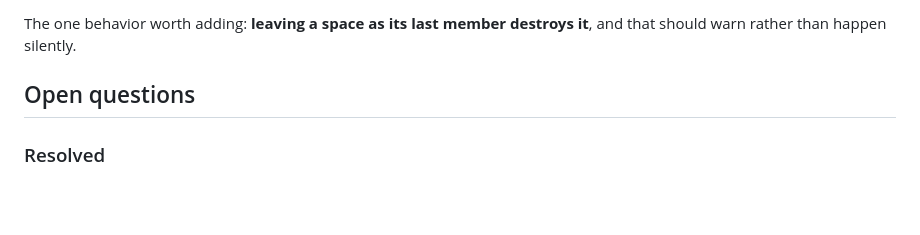
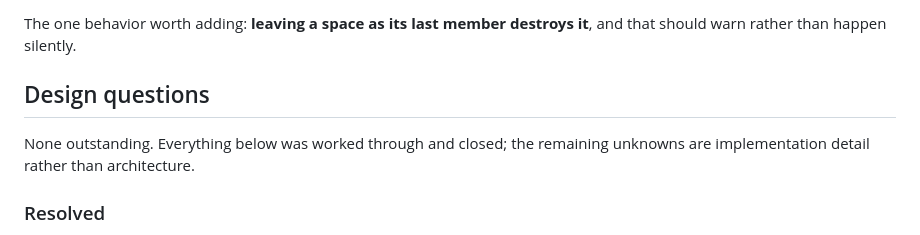
Before and after one commit to clispeak/clispeak, a Markdown page: docs/architecture.md, the part around the change. Drawn GitHub-style; blank space fills up the shorter version.

Commit message:
Close out the open-questions section; none outstanding
Co-Authored-By: Claude Opus 5 (1M context) <noreply@anthropic.com>
Claude-Session: https://claude.ai/code/session_018SPXBKyT7nU57XaEtosoqY

```diff
--- a/docs/architecture.md
+++ b/docs/architecture.md
@@ -511,8 +511,10 @@ scans.
 The one behavior worth adding: **leaving a space as its last member destroys
 it**, and that should warn rather than happen silently.
 
-## Open questions
+## Design questions
 
+None outstanding. Everything below was worked through and closed; the
+remaining unknowns are implementation detail rather than architecture.
 
 ### Resolved
 
```
